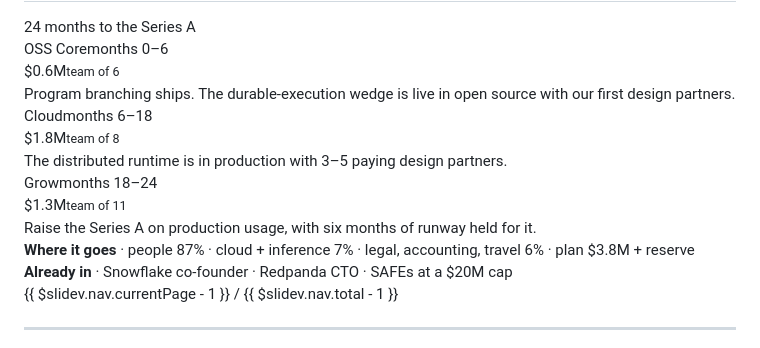
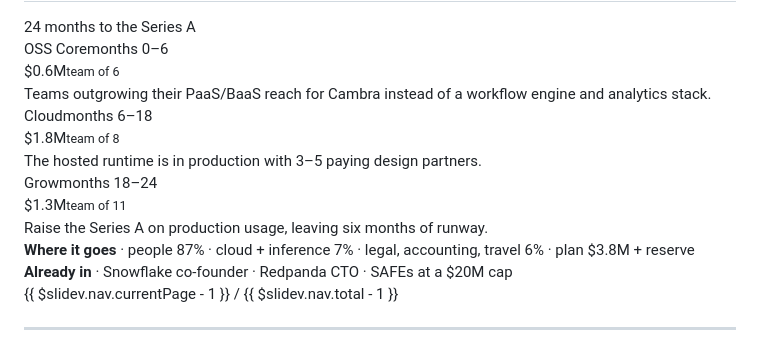
Before and after one commit to cambra-dev/cambra-site, a Markdown page: pitch-deck/slides.md, the part around the change. Drawn GitHub-style.

Commit message:
deck: sharpen the milestone deliverables on the ask slide

```diff
--- a/pitch-deck/slides.md
+++ b/pitch-deck/slides.md
@@ -619,17 +619,17 @@ TODO: AI needs context, we bring it all into one place so AI can (do more stuff)
       <div class="ask-phase">
         <div class="ph"><span>OSS Core</span><span>months 0–6</span></div>
         <div class="amt">$0.6M<small>team of 6</small></div>
-        <div class="deliv">Program branching ships. The durable-execution wedge is live in open source with our first design partners.</div>
+        <div class="deliv">Teams outgrowing their PaaS/BaaS reach for Cambra instead of a workflow engine and analytics stack.</div>
       </div>
       <div class="ask-phase">
         <div class="ph"><span>Cloud</span><span>months 6–18</span></div>
         <div class="amt">$1.8M<small>team of 8</small></div>
-        <div class="deliv">The distributed runtime is in production with 3–5 paying design partners.</div>
+        <div class="deliv">The hosted runtime is in production with 3–5 paying design partners.</div>
       </div>
       <div class="ask-phase warm">
         <div class="ph"><span>Grow</span><span>months 18–24</span></div>
         <div class="amt">$1.3M<small>team of 11</small></div>
-        <div class="deliv">Raise the Series A on production usage, with six months of runway held for it.</div>
+        <div class="deliv">Raise the Series A on production usage, leaving six months of runway.</div>
       </div>
     </div>
     <div class="ask-footer">
```
